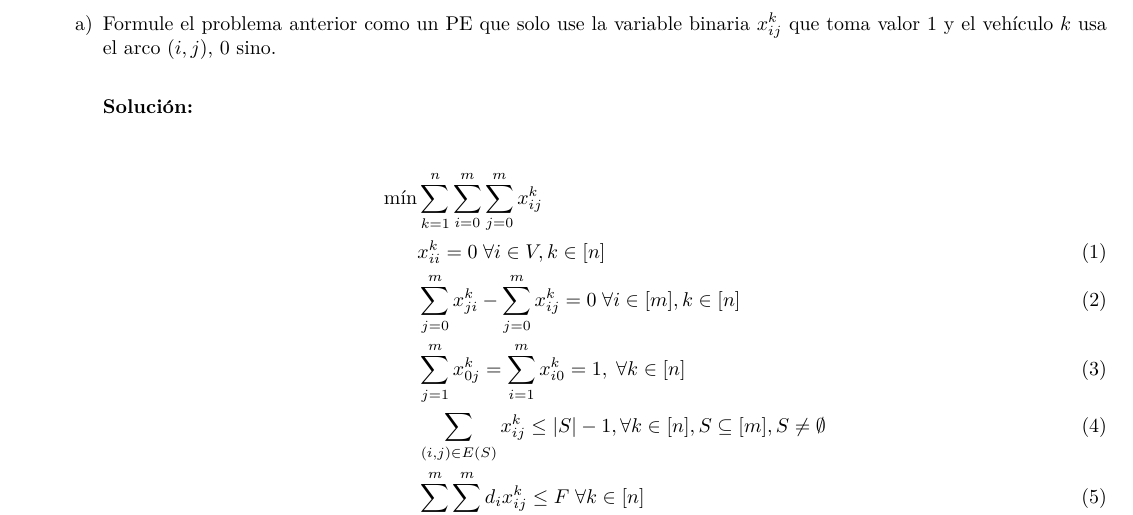
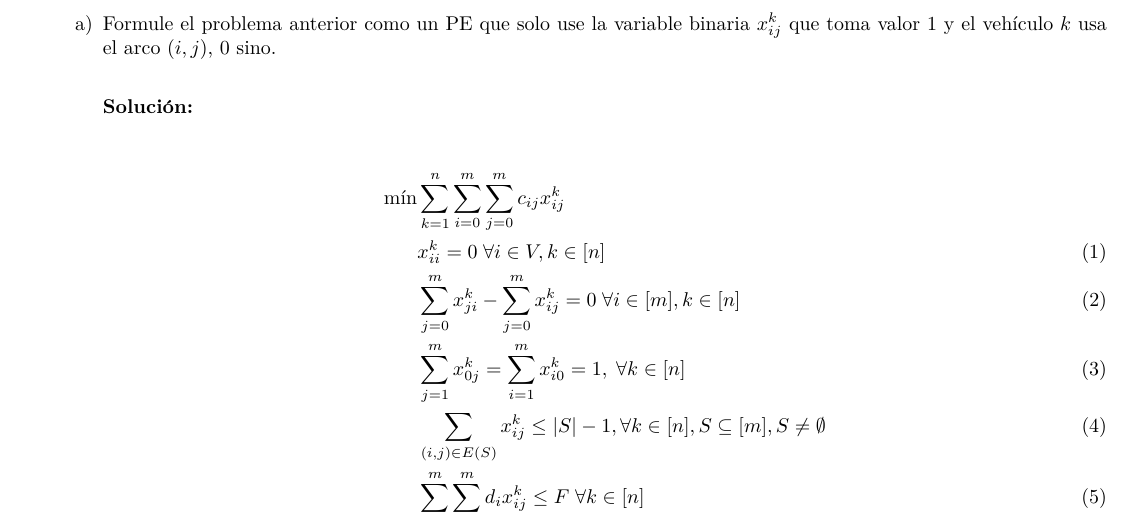
Before and after one commit to dgarridoa/PLM, a LaTeX document (aux/aux4/Aux4PLM-Pauta.tex): part of page 1 of 3, cut so that both start at the same text. Compiled offline with pdfLaTeX.

Commit message:
Add cost to objective function in Aux4.a

```diff
--- a/aux/aux4/Aux4PLM-Pauta.tex
+++ b/aux/aux4/Aux4PLM-Pauta.tex
@@ -84,7 +84,7 @@ Cuenta con una flota homogenea de $n$ vehículos de capacidad $F$ con la que deb
 \textbf{Solución:}
 
 \begin{align}
-\min &\sum_{k=1}^{n}\sum_{i=0}^{m}\sum_{j=0}^{m} x_{ij}^{k}\nonumber\\
+\min &\sum_{k=1}^{n}\sum_{i=0}^{m}\sum_{j=0}^{m} c_{ij}x_{ij}^{k}\nonumber\\
 & x_{ii}^{k}=0 \; \forall i \in V, k \in [n]\\
 & \sum_{j=0}^{m}x_{ji}^{k} - \sum_{j=0}^{m}x_{ij}^{k} = 0\; \forall i \in [m], k \in [n]\\
 & \sum_{j=1}^{m}x_{0j}^{k}=\sum_{i=1}^{m}x_{i0}^{k}=1, \; \forall k \in [n]\\
```
Also changed, not shown: aux/aux4/Aux4PLM-Pauta.pdf.
